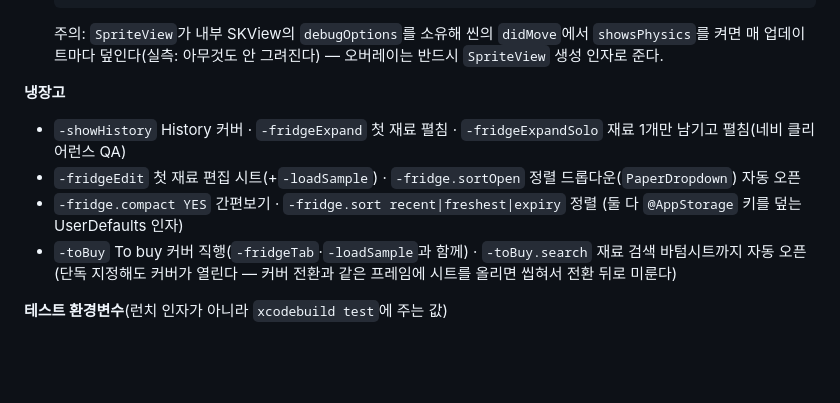
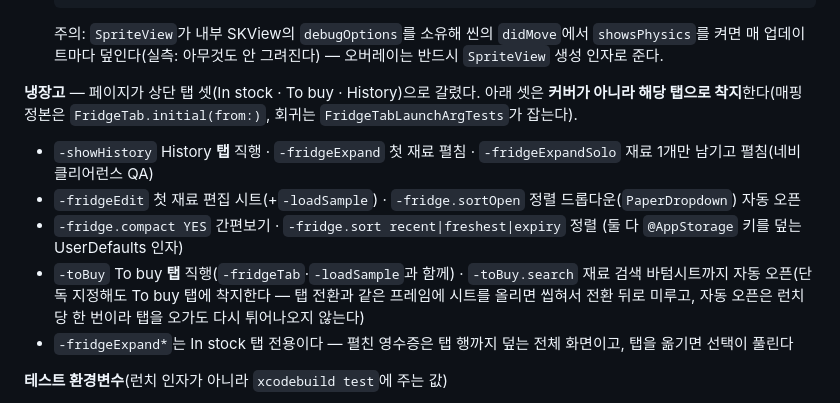
Before and after one commit to LittleGD/Reffi---Save-Your-Ingredients, a Markdown page: RUN.md, the part around the change. Rendered like a GitHub page; blank space fills up the shorter version.

````diff
--- a/RUN.md
+++ b/RUN.md
@@ -78,11 +78,12 @@ xcrun simctl io booted screenshot reffi-home.png
   ```
   주의: `SpriteView`가 내부 SKView의 `debugOptions`를 소유해 씬의 `didMove`에서 `showsPhysics`를 켜면 매 업데이트마다 덮인다(실측: 아무것도 안 그려진다) — 오버레이는 반드시 `SpriteView` 생성 인자로 준다.
 
-**냉장고**
-- `-showHistory` History 커버 · `-fridgeExpand` 첫 재료 펼침 · `-fridgeExpandSolo` 재료 1개만 남기고 펼침(네비 클리어런스 QA)
+**냉장고** — 페이지가 상단 탭 셋(In stock · To buy · History)으로 갈렸다. 아래 셋은 **커버가 아니라 해당 탭으로 착지**한다(매핑 정본은 `FridgeTab.initial(from:)`, 회귀는 `FridgeTabLaunchArgTests`가 잡는다).
+- `-showHistory` History **탭** 직행 · `-fridgeExpand` 첫 재료 펼침 · `-fridgeExpandSolo` 재료 1개만 남기고 펼침(네비 클리어런스 QA)
 - `-fridgeEdit` 첫 재료 편집 시트(+`-loadSample`) · `-fridge.sortOpen` 정렬 드롭다운(`PaperDropdown`) 자동 오픈
 - `-fridge.compact YES` 간편보기 · `-fridge.sort recent|freshest|expiry` 정렬 (둘 다 `@AppStorage` 키를 덮는 UserDefaults 인자)
-- `-toBuy` To buy 커버 직행(`-fridgeTab`·`-loadSample`과 함께) · `-toBuy.search` 재료 검색 바텀시트까지 자동 오픈(단독 지정해도 커버가 열린다 — 커버 전환과 같은 프레임에 시트를 올리면 씹혀서 전환 뒤로 미룬다)
+- `-toBuy` To buy **탭** 직행(`-fridgeTab`·`-loadSample`과 함께) · `-toBuy.search` 재료 검색 바텀시트까지 자동 오픈(단독 지정해도 To buy 탭에 착지한다 — 탭 전환과 같은 프레임에 시트를 올리면 씹혀서 전환 뒤로 미루고, 자동 오픈은 런치당 한 번이라 탭을 오가도 다시 튀어나오지 않는다)
+- `-fridgeExpand*`는 In stock 탭 전용이다 — 펼친 영수증은 탭 행까지 덮는 전체 화면이고, 탭을 옮기면 선택이 풀린다
 
 **테스트 환경변수**(런치 인자가 아니라 `xcodebuild test`에 주는 값)
 - `REFFI_CONTACT_SHEET=1` 요리 아이콘 콘택트 시트 산출 — 없으면 해당 두 @Test는 단언만 하고 렌더·파일 쓰기를 건너뛴다(아래 "검증 상태")
````
Also changed, not shown: design_system.md (+11 -1 lines).
